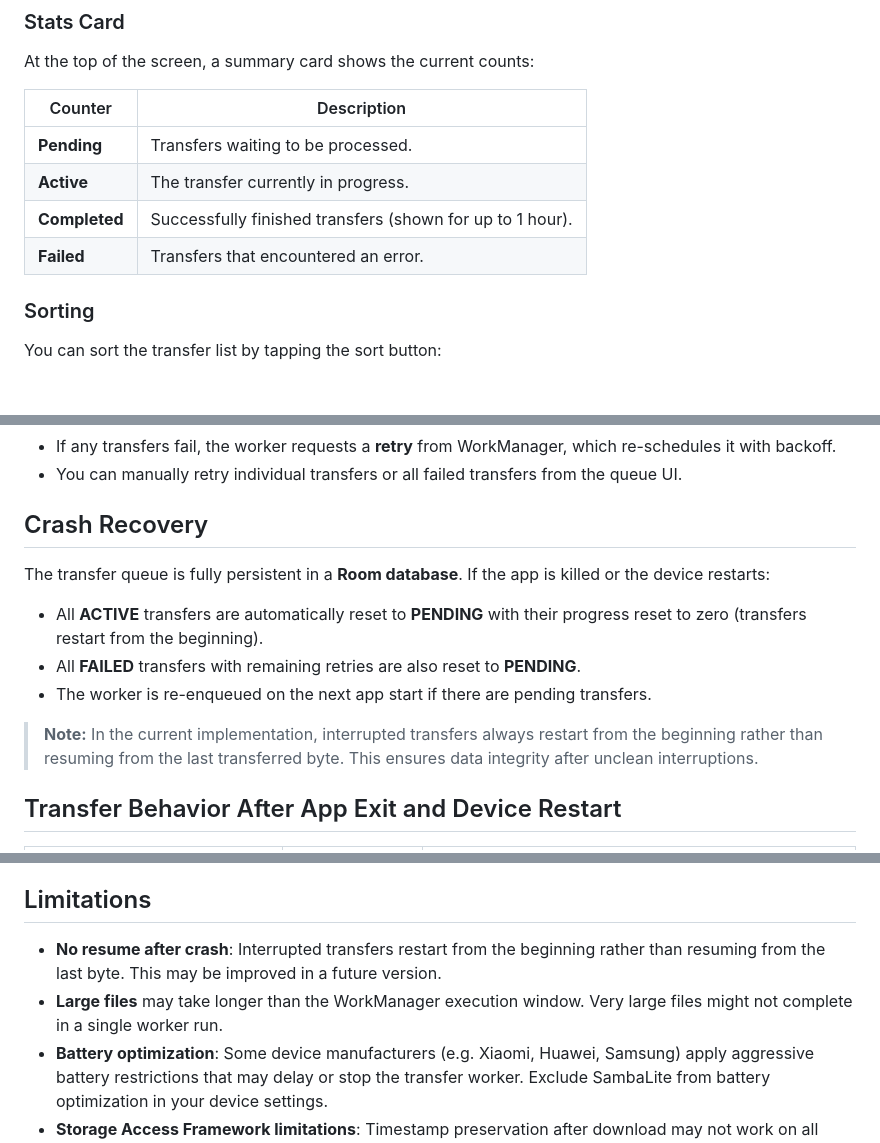
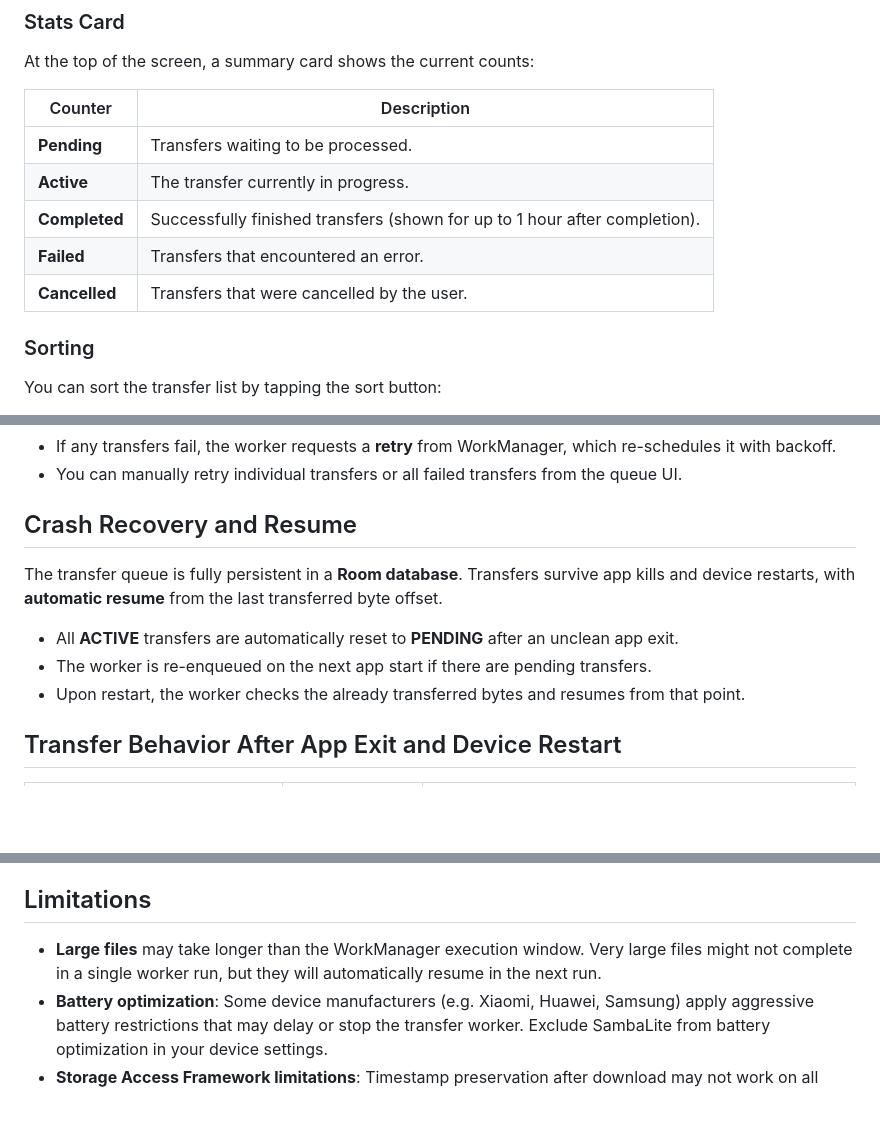
Before and after one commit to egdels/SambaLite, a Markdown page: docs/transfer_queue_user_guide.md, 3 parts joined by grey strips. GitHub-like rendering; blank space fills up the shorter version.

Commit message:
docs: Update transfer queue user guide with latest changes and clarifications

```diff
--- a/docs/transfer_queue_user_guide.md
+++ b/docs/transfer_queue_user_guide.md
@@ -58,8 +58,9 @@ At the top of the screen, a summary card shows the current counts:
 |---------|-------------|
 | **Pending** | Transfers waiting to be processed. |
 | **Active** | The transfer currently in progress. |
-| **Completed** | Successfully finished transfers (shown for up to 1 hour). |
+| **Completed** | Successfully finished transfers (shown for up to 1 hour after completion). |
 | **Failed** | Transfers that encountered an error. |
+| **Cancelled** | Transfers that were cancelled by the user. |
 
 ### Sorting
 
@@ -115,15 +116,13 @@ PENDING → ACTIVE → COMPLETED
 - If any transfers fail, the worker requests a **retry** from WorkManager, which re-schedules it with backoff.
 - You can manually retry individual transfers or all failed transfers from the queue UI.
 
-## Crash Recovery
+## Crash Recovery and Resume
 
-The transfer queue is fully persistent in a **Room database**. If the app is killed or the device restarts:
+The transfer queue is fully persistent in a **Room database**. Transfers survive app kills and device restarts, with **automatic resume** from the last transferred byte offset.
 
-- All **ACTIVE** transfers are automatically reset to **PENDING** with their progress reset to zero (transfers restart from the beginning).
-- All **FAILED** transfers with remaining retries are also reset to **PENDING**.
+- All **ACTIVE** transfers are automatically reset to **PENDING** after an unclean app exit.
 - The worker is re-enqueued on the next app start if there are pending transfers.
-
-> **Note:** In the current implementation, interrupted transfers always restart from the beginning rather than resuming from the last transferred byte. This ensures data integrity after unclean interruptions.
+- Upon restart, the worker checks the already transferred bytes and resumes from that point.
 
 ## Transfer Behavior After App Exit and Device Restart
 
@@ -151,8 +150,7 @@ Completed and cancelled transfers are automatically cleaned up after **7 days**.
 
 ## Limitations
 
-- **No resume after crash**: Interrupted transfers restart from the beginning rather than resuming from the last byte. This may be improved in a future version.
-- **Large files** may take longer than the WorkManager execution window. Very large files might not complete in a single worker run.
+- **Large files** may take longer than the WorkManager execution window. Very large files might not complete in a single worker run, but they will automatically resume in the next run.
 - **Battery optimization**: Some device manufacturers (e.g. Xiaomi, Huawei, Samsung) apply aggressive battery restrictions that may delay or stop the transfer worker. Exclude SambaLite from battery optimization in your device settings.
 - **Storage Access Framework limitations**: Timestamp preservation after download may not work on all storage types (e.g. SD cards or certain cloud-backed storage providers).
 
```
Also changed, not shown: other parts of docs/transfer_queue_user_guide.md (+2 -2 lines).
